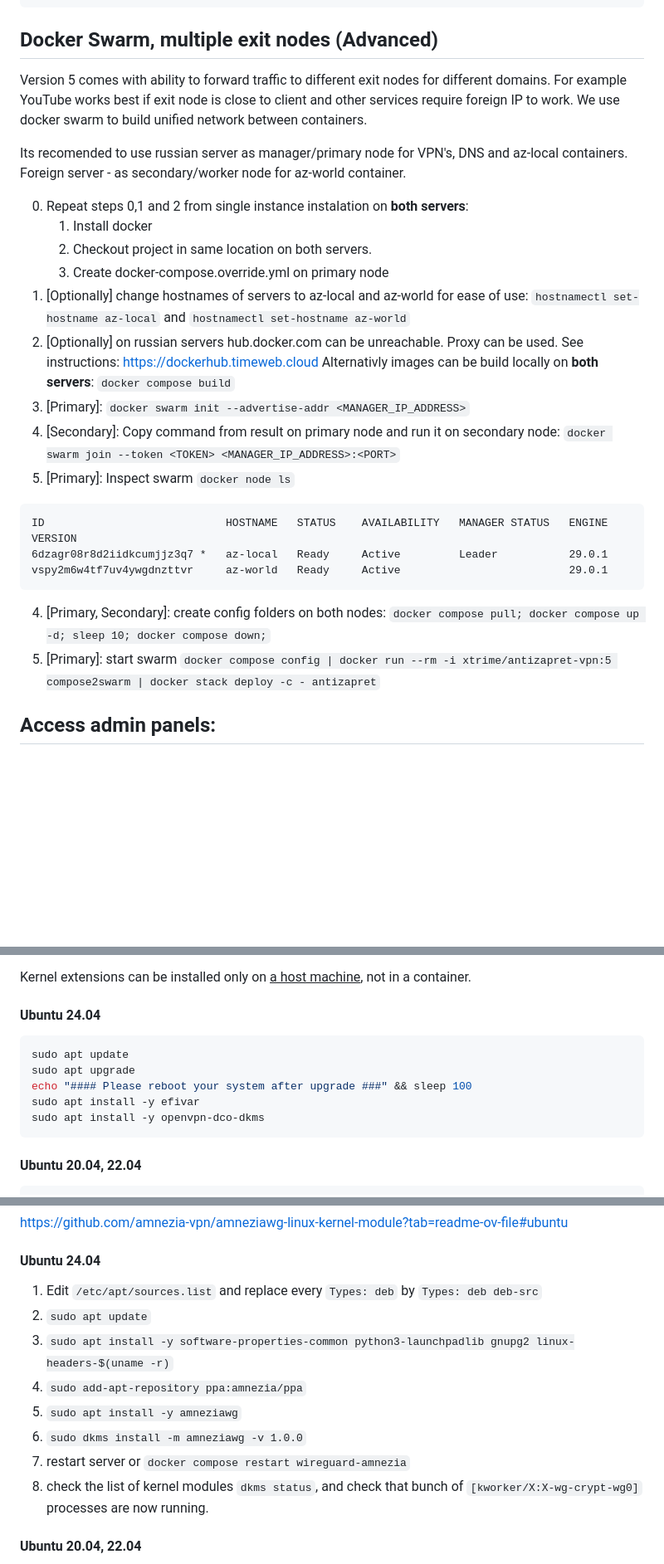
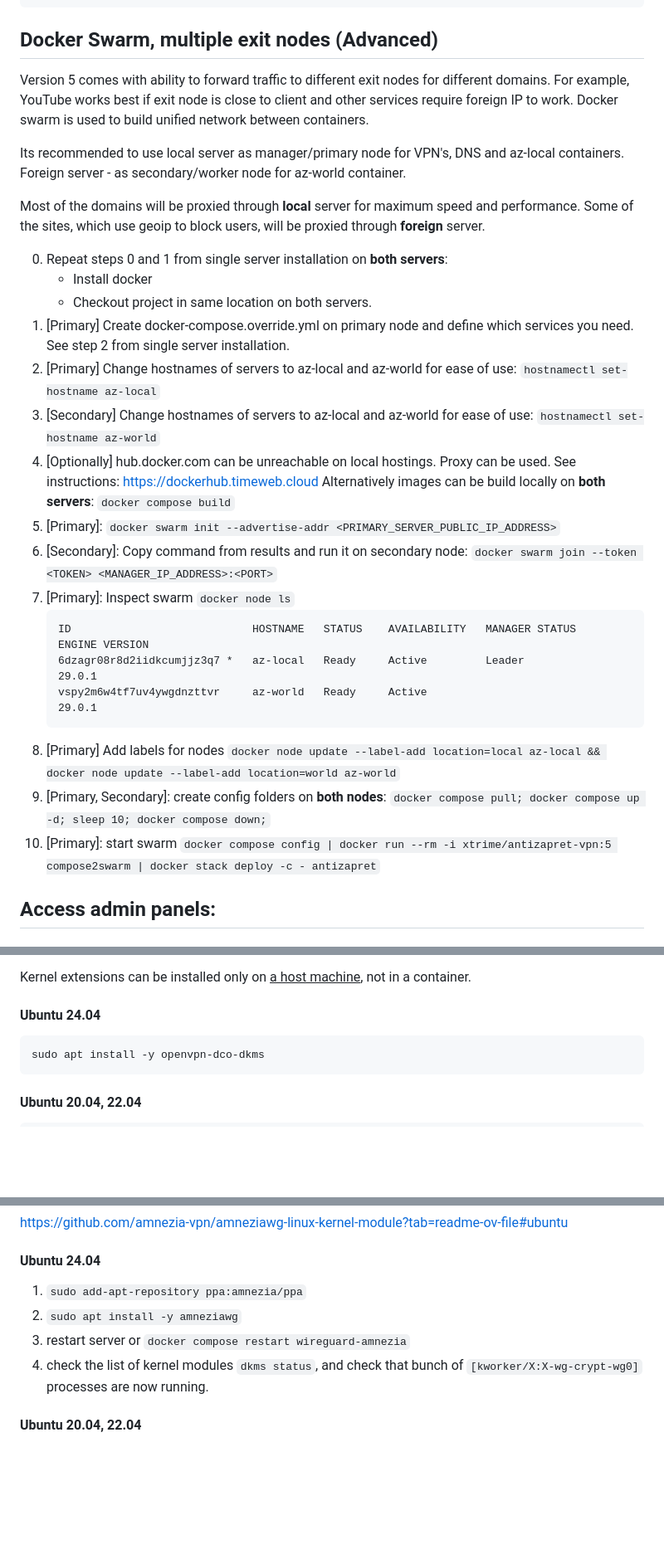
Before and after one commit to nmisha/antizapret-vpn-docker, a Markdown page: README.md, 3 parts joined by grey strips. Shown at 83% size. GitHub-like rendering; blank space fills up the shorter version.

````diff
--- a/README.md
+++ b/README.md
@@ -67,30 +69,34 @@ Find full example in [docker-compose.override.sample.yml](./docker-compose.overr
 
 ## Docker Swarm, multiple exit nodes (Advanced)
 Version 5 comes with ability to forward traffic to different exit nodes for different domains.
-For example YouTube works best if exit node is close to client and other services require foreign IP to work.
-We use docker swarm to build unified network between containers.
+For example, YouTube works best if exit node is close to client and other services require foreign IP to work.
+Docker swarm is used to build unified network between containers.
 
-Its recomended to use russian server as manager/primary node for VPN's, DNS and az-local containers.
+Its recommended to use local server as manager/primary node for VPN's, DNS and az-local containers.
 Foreign server - as secondary/worker node for az-world container.
 
-0. Repeat steps 0,1 and 2 from single instance instalation on **both servers**:
-   1. Install docker
-   2. Checkout project in same location on both servers.
-   3. Create docker-compose.override.yml on primary node
-1. [Optionally] change hostnames of servers to az-local and az-world for ease of use:
-    `hostnamectl set-hostname az-local` and `hostnamectl set-hostname az-world`
-1. [Optionally] on russian servers hub.docker.com can be unreachable. Proxy can be used. See instructions: https://dockerhub.timeweb.cloud
-    Alternativly images can be build locally on **both servers**: `docker compose build`
-1. [Primary]: `docker swarm init --advertise-addr <MANAGER_IP_ADDRESS>`
-2. [Secondary]: Copy command from result on primary node and run it on secondary node: `docker swarm join --token <TOKEN> <MANAGER_IP_ADDRESS>:<PORT>`
-3. [Primary]: Inspect swarm `docker node ls`
-```text
-ID                            HOSTNAME   STATUS    AVAILABILITY   MANAGER STATUS   ENGINE VERSION
-6dzagr08r8d2iidkcumjjz3q7 *   az-local   Ready     Active         Leader           29.0.1
-vspy2m6w4tf7uv4ywgdnzttvr     az-world   Ready     Active                          29.0.1
-```
-4. [Primary, Secondary]: create config folders on both nodes: ```docker compose pull; docker compose up -d; sleep 10; docker compose down;```
-5. [Primary]: start swarm `docker compose config | docker run --rm -i xtrime/antizapret-vpn:5 compose2swarm | docker stack deploy -c - antizapret`
+Most of the domains will be proxied through **local** server for maximum speed and performance.
+Some of the sites, which use geoip to block users, will be proxied through **foreign** server.
+
+0. Repeat steps 0 and 1 from single server installation on **both servers**:
+   - Install docker
+   - Checkout project in same location on both servers.
+1. [Primary] Create docker-compose.override.yml on primary node and define which services you need. See step 2 from single server installation.
+1. [Primary] Change hostnames of servers to az-local and az-world for ease of use: `hostnamectl set-hostname az-local`
+1. [Secondary] Change hostnames of servers to az-local and az-world for ease of use: `hostnamectl set-hostname az-world`
+1. [Optionally] hub.docker.com can be unreachable on local hostings. Proxy can be used. See instructions: https://dockerhub.timeweb.cloud
+    Alternatively images can be build locally on **both servers**: `docker compose build`
+1. [Primary]: `docker swarm init --advertise-addr <PRIMARY_SERVER_PUBLIC_IP_ADDRESS>`
+1. [Secondary]: Copy command from results  and run it on secondary node: `docker swarm join --token <TOKEN> <MANAGER_IP_ADDRESS>:<PORT>`
+1. [Primary]: Inspect swarm `docker node ls`
+    ```text
+    ID                            HOSTNAME   STATUS    AVAILABILITY   MANAGER STATUS   ENGINE VERSION
+    6dzagr08r8d2iidkcumjjz3q7 *   az-local   Ready     Active         Leader           29.0.1
+    vspy2m6w4tf7uv4ywgdnzttvr     az-world   Ready     Active                          29.0.1
+    ```
+1. [Primary] Add labels for nodes `docker node update --label-add location=local az-local && docker node update --label-add location=world az-world`
+1. [Primary, Secondary]: create config folders on **both nodes**: ```docker compose pull; docker compose up -d; sleep 10; docker compose down;```
+1. [Primary]: start swarm `docker compose config | docker run --rm -i xtrime/antizapret-vpn:5 compose2swarm | docker stack deploy -c - antizapret`
 
 
 ## Access admin panels:
@@ -321,10 +353,6 @@ Kernel extensions can be installed only on <u>a host machine</u>, not in a conta
 
 #### Ubuntu 24.04
 ```bash
-sudo apt update
-sudo apt upgrade
-echo "#### Please reboot your system after upgrade ###" && sleep 100
-sudo apt install -y efivar
 sudo apt install -y openvpn-dco-dkms
 ```
 
@@ -351,14 +379,10 @@ DCO is incompatible with legacy ciphers and will be disabled. This is also incre
 https://github.com/amnezia-vpn/amneziawg-linux-kernel-module?tab=readme-ov-file#ubuntu
 
 #### Ubuntu 24.04
-1. Edit `/etc/apt/sources.list` and replace every `Types: deb` by `Types: deb deb-src`
-2. `sudo apt update`
-3. `sudo apt install -y software-properties-common python3-launchpadlib gnupg2 linux-headers-$(uname -r)`
-4. `sudo add-apt-repository ppa:amnezia/ppa`
-5. `sudo apt install -y amneziawg`
-6. `sudo dkms install -m amneziawg -v 1.0.0`
-7. restart server or `docker compose restart wireguard-amnezia`
-8. check the list of kernel modules `dkms status`,
+1. `sudo add-apt-repository ppa:amnezia/ppa`
+2. `sudo apt install -y amneziawg`
+3. restart server or `docker compose restart wireguard-amnezia`
+4. check the list of kernel modules `dkms status`,
    and check that bunch of `[kworker/X:X-wg-crypt-wg0]` processes are now running.
 
 #### Ubuntu 20.04, 22.04
````
Also changed, not shown: other parts of README.md (+64 -31 lines).
